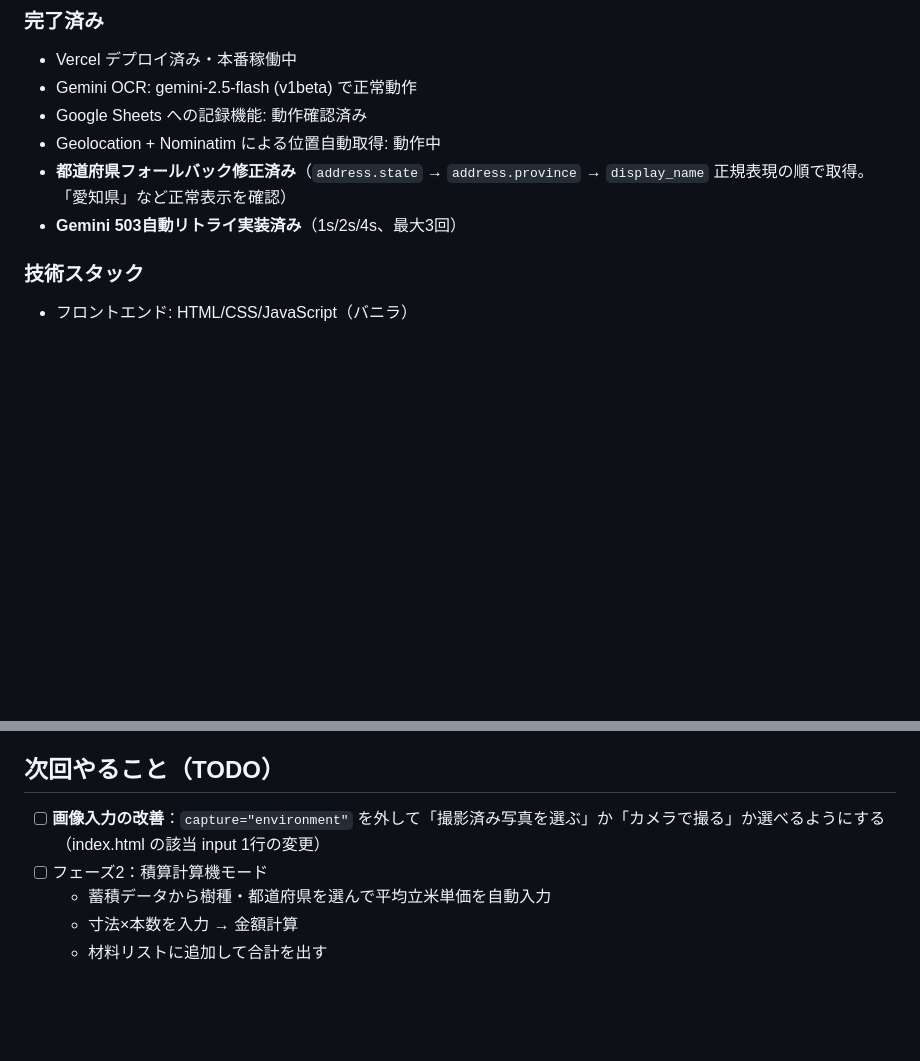
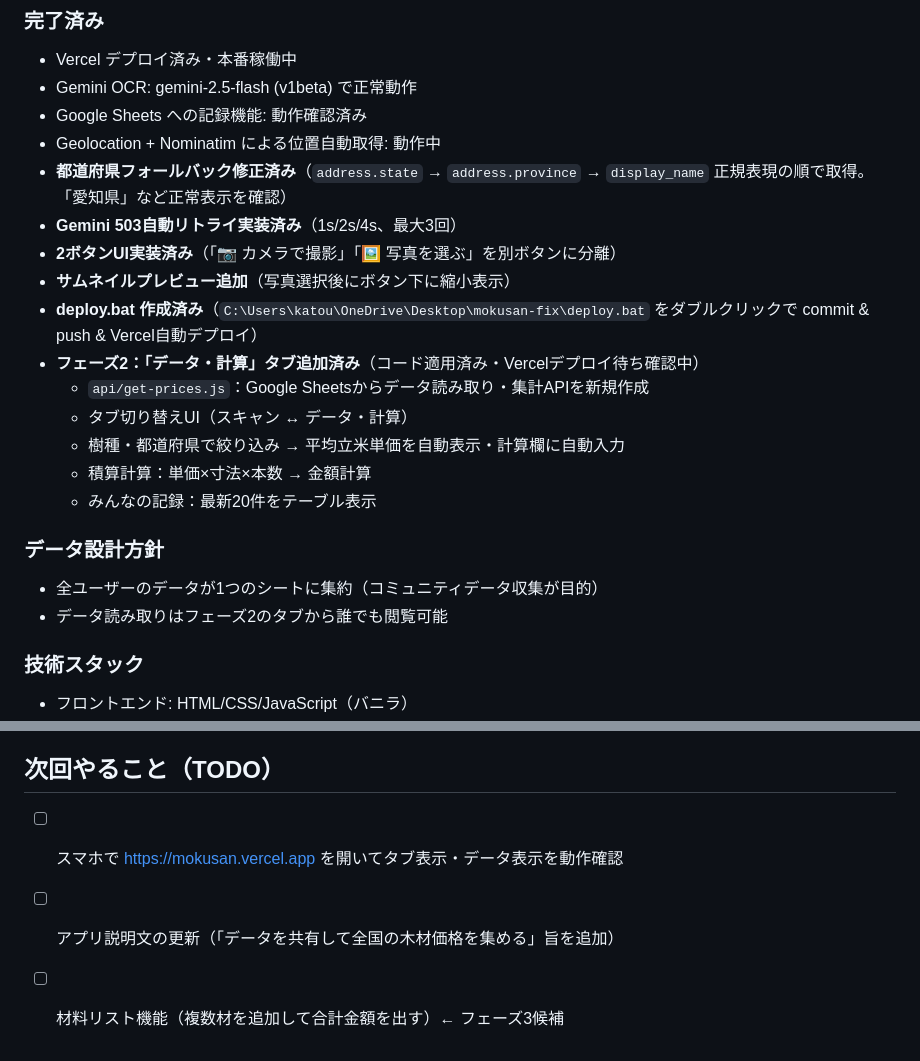
Before and after one commit to Shinsuke75/portfolio, a Markdown page: CLAUDE.md, 2 parts joined by grey strips. Drawn GitHub-style; blank space fills up the shorter version.

Commit message:
docs: mokusan 2026-06-11 作業記録更新

```diff
--- a/CLAUDE.md
+++ b/CLAUDE.md
@@ -68,6 +68,19 @@ GitHub: `Shinsuke75/mokusan`（Public）
 - Geolocation + Nominatim による位置自動取得: 動作中
 - **都道府県フォールバック修正済み**（`address.state` → `address.province` → `display_name` 正規表現の順で取得。「愛知県」など正常表示を確認）
 - **Gemini 503自動リトライ実装済み**（1s/2s/4s、最大3回）
+- **2ボタンUI実装済み**（「📷 カメラで撮影」「🖼 写真を選ぶ」を別ボタンに分離）
+- **サムネイルプレビュー追加**（写真選択後にボタン下に縮小表示）
+- **deploy.bat 作成済み**（`C:\Users\katou\OneDrive\Desktop\mokusan-fix\deploy.bat` をダブルクリックで commit & push & Vercel自動デプロイ）
+- **フェーズ2：「データ・計算」タブ追加済み**（コード適用済み・Vercelデプロイ待ち確認中）
+  - `api/get-prices.js`：Google Sheetsからデータ読み取り・集計APIを新規作成
+  - タブ切り替えUI（スキャン ↔ データ・計算）
+  - 樹種・都道府県で絞り込み → 平均立米単価を自動表示・計算欄に自動入力
+  - 積算計算：単価×寸法×本数 → 金額計算
+  - みんなの記録：最新20件をテーブル表示
+
+### データ設計方針
+- 全ユーザーのデータが1つのシートに集約（コミュニティデータ収集が目的）
+- データ読み取りはフェーズ2のタブから誰でも閲覧可能
 
 ### 技術スタック
 - フロントエンド: HTML/CSS/JavaScript（バニラ）
@@ -89,8 +102,6 @@ GitHub: `Shinsuke75/mokusan`（Public）
 
 ## 次回やること（TODO）
 
-- [ ] **画像入力の改善**：`capture="environment"` を外して「撮影済み写真を選ぶ」か「カメラで撮る」か選べるようにする（index.html の該当 input 1行の変更）
-- [ ] フェーズ2：積算計算機モード
-  - 蓄積データから樹種・都道府県を選んで平均立米単価を自動入力
-  - 寸法×本数を入力 → 金額計算
-  - 材料リストに追加して合計を出す
+- [ ] スマホで https://mokusan.vercel.app を開いてタブ表示・データ表示を動作確認
+- [ ] アプリ説明文の更新（「データを共有して全国の木材価格を集める」旨を追加）
+- [ ] 材料リスト機能（複数材を追加して合計金額を出す）← フェーズ3候補
```
